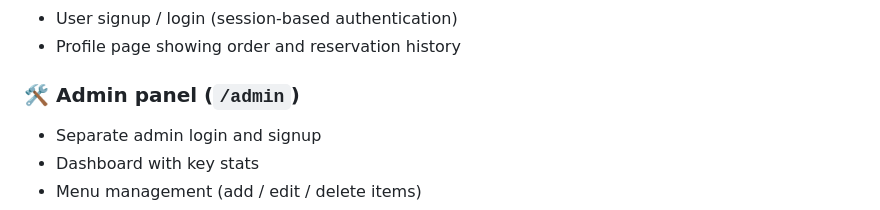
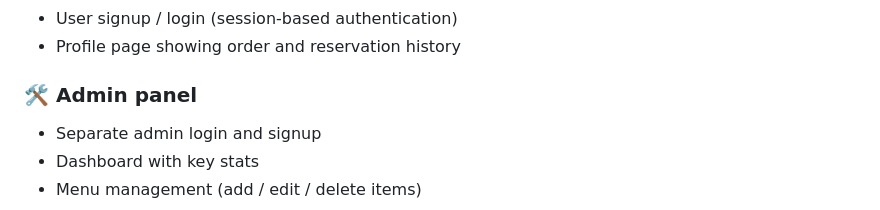
Before and after one commit to sanikadshinde264/FlaverHeavenRestaurant, a Markdown page: README.md, the part around the change. Drawn GitHub-style.

```diff
--- a/README.md
+++ b/README.md
@@ -26,7 +26,7 @@ Small restaurants often rely on phone calls, walk-ins, or third-party platforms
 - User signup / login (session-based authentication)
 - Profile page showing order and reservation history
 
-### 🛠️ Admin panel (`/admin`)
+### 🛠️ Admin panel
 - Separate admin login and signup
 - Dashboard with key stats
 - Menu management (add / edit / delete items)
```
